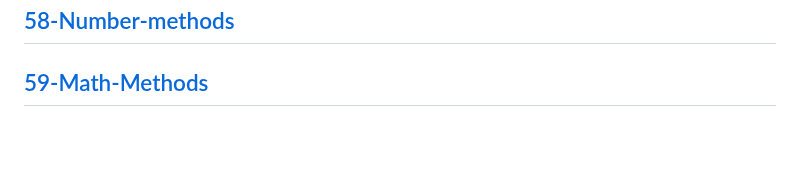
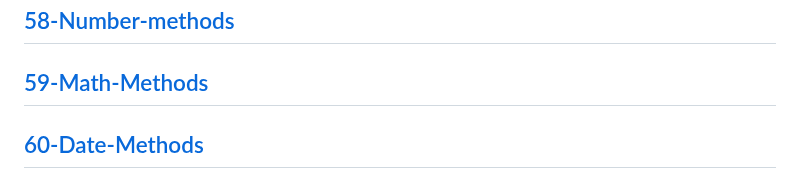
Before and after one commit to Adanan-chouhan/javascript-project, a Markdown page: Readme.md, the part around the change. Drawn GitHub-style; blank space fills up the shorter version.

Commit message:
yahoo baba

```diff
--- a/Readme.md
+++ b/Readme.md
@@ -117,3 +117,5 @@
 ---
 [59-Math-Methods](./md/59-Math-Methods.md)
 ---
+[60-Date-Methods](./md/60-Date-Methods.md)
+---
```
